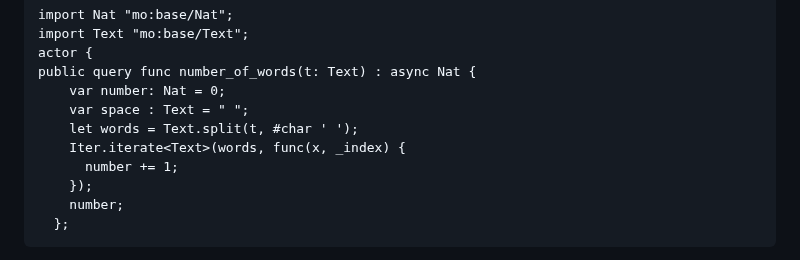
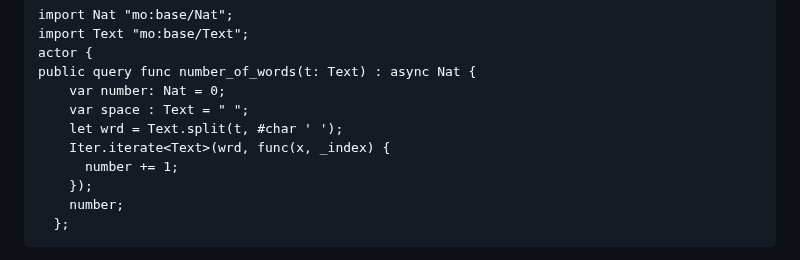
Before and after one commit to ozkangurhan/motokobootcamp2023, a Markdown page: day2/questions.md, the part around the change. GitHub-like rendering.

```diff
--- a/day2/questions.md
+++ b/day2/questions.md
@@ -119,8 +119,8 @@ actor {
 public query func number_of_words(t: Text) : async Nat {
     var number: Nat = 0;
     var space : Text = " ";
-    let words = Text.split(t, #char ' ');
-    Iter.iterate<Text>(words, func(x, _index) {
+    let wrd = Text.split(t, #char ' ');
+    Iter.iterate<Text>(wrd, func(x, _index) {
       number += 1;
     });
     number;
```
